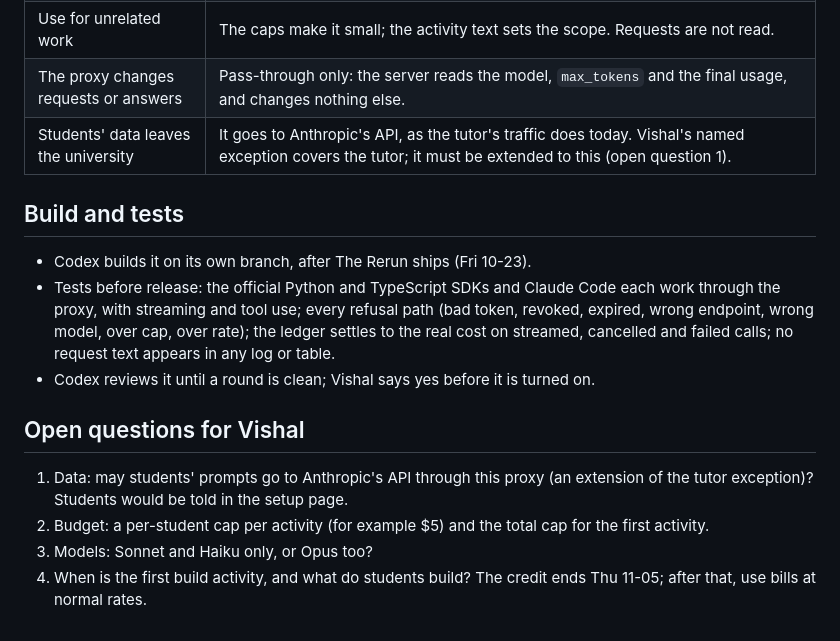
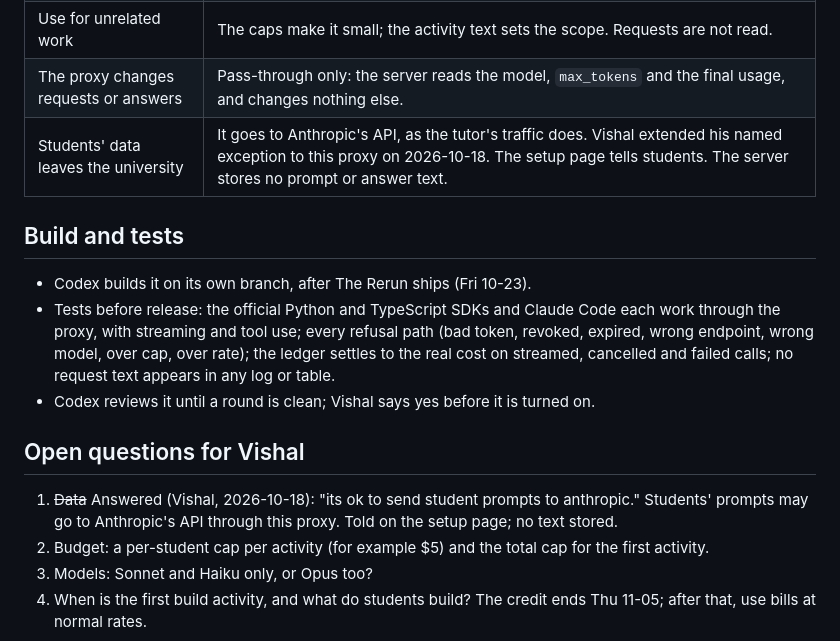
Before and after one commit to Business-Analytics-at-Gies/badm554-taxi-crawler, a Markdown page: docs/student-api/design.md, the part around the change. Drawn GitHub-style.

Commit message:
[Claude badm554-taxi-crawler] Student API proxy: Vishal OK'd student prompts to Anthropic
Co-Authored-By: Claude Opus 5.5 <noreply@anthropic.com>
Claude-Session: https://claude.ai/code/session_01VYWCw2isjzNJfhwJJusqtV
Agent: badm554-taxi-crawler

```diff
--- a/docs/student-api/design.md
+++ b/docs/student-api/design.md
@@ -83,7 +83,7 @@ covers Claude Code only, not the SDK).
 | One student spends the class budget | Per-student activity cap and daily cap; the total cap stops everything. |
 | Use for unrelated work | The caps make it small; the activity text sets the scope. Requests are not read. |
 | The proxy changes requests or answers | Pass-through only: the server reads the model, `max_tokens` and the final usage, and changes nothing else. |
-| Students' data leaves the university | It goes to Anthropic's API, as the tutor's traffic does today. Vishal's named exception covers the tutor; it must be extended to this (open question 1). |
+| Students' data leaves the university | It goes to Anthropic's API, as the tutor's traffic does. Vishal extended his named exception to this proxy on 2026-10-18. The setup page tells students. The server stores no prompt or answer text. |
 
 ## Build and tests
 
@@ -96,8 +96,8 @@ covers Claude Code only, not the SDK).
 
 ## Open questions for Vishal
 
-1. Data: may students' prompts go to Anthropic's API through this proxy (an extension of the
-   tutor exception)? Students would be told in the setup page.
+1. ~~Data~~ Answered (Vishal, 2026-10-18): "its ok to send student prompts to anthropic." Students'
+   prompts may go to Anthropic's API through this proxy. Told on the setup page; no text stored.
 2. Budget: a per-student cap per activity (for example $5) and the total cap for the first
    activity.
 3. Models: Sonnet and Haiku only, or Opus too?
```
